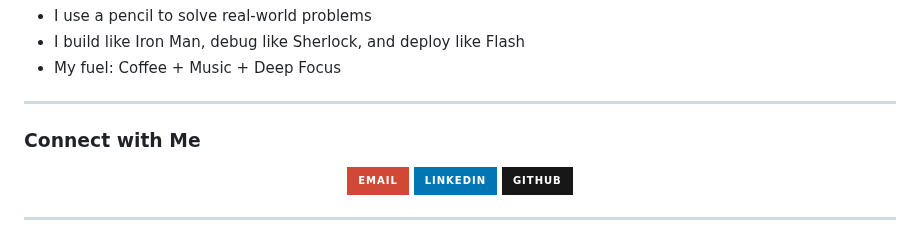
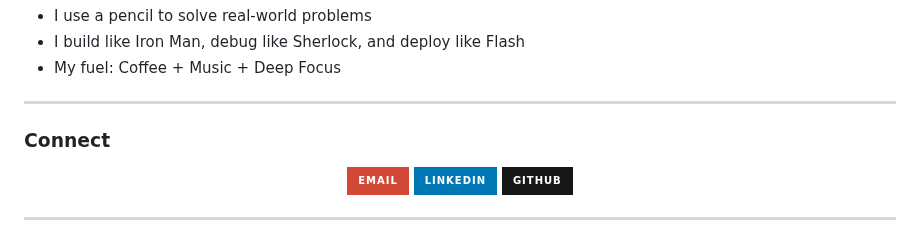
Before and after one commit to adhikary-dipankar/adhikary-dipankar, a Markdown page: README.md, the part around one of its changes. Rendered like a GitHub page; badges without logos.

```diff
--- a/README.md
+++ b/README.md
@@ -113,7 +115,7 @@ Goals:
 
 ---
 
-###  Connect with Me
+###  Connect
 
 <p align="center">
   <a href="mailto:dipu98adhikary@gmail.com"><img src="https://img.shields.io/badge/-Email-D14836?style=for-the-badge&logo=gmail&logoColor=white" /></a>
```
Also changed, not shown: other parts of README.md (+6 -4 lines).
